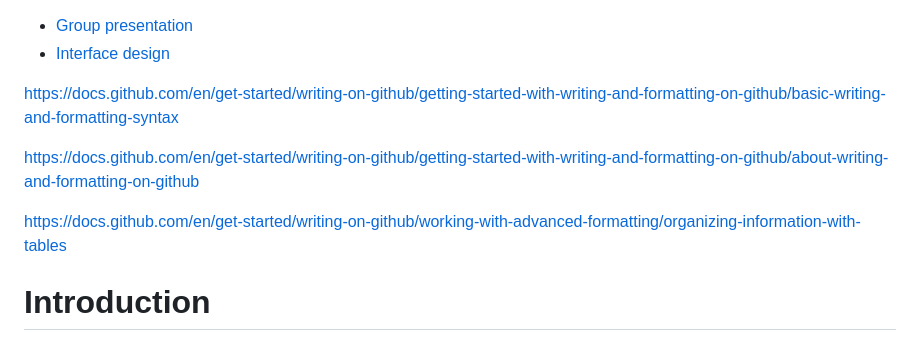
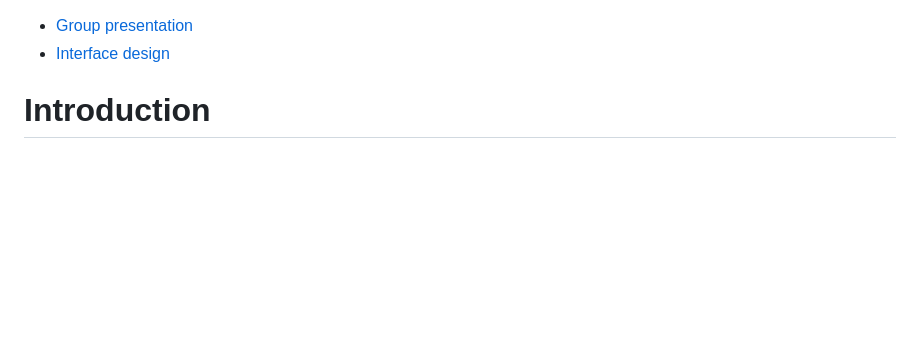
Before and after one commit to andreaxwa/Intro-to-IT-Project, a Markdown page: The Presentation.md, the part around the change. GitHub-like rendering; blank space fills up the shorter version.

```diff
--- a/The Presentation.md
+++ b/The Presentation.md
@@ -1,11 +1,5 @@
 - [Group presentation](https://bit.ly/RMITGreen-Canva)
 - [Interface design](https://bit.ly/RMITGreen-Figma)
-
-https://docs.github.com/en/get-started/writing-on-github/getting-started-with-writing-and-formatting-on-github/basic-writing-and-formatting-syntax
-
-https://docs.github.com/en/get-started/writing-on-github/getting-started-with-writing-and-formatting-on-github/about-writing-and-formatting-on-github
-
-https://docs.github.com/en/get-started/writing-on-github/working-with-advanced-formatting/organizing-information-with-tables
 
 # Introduction
 
```
